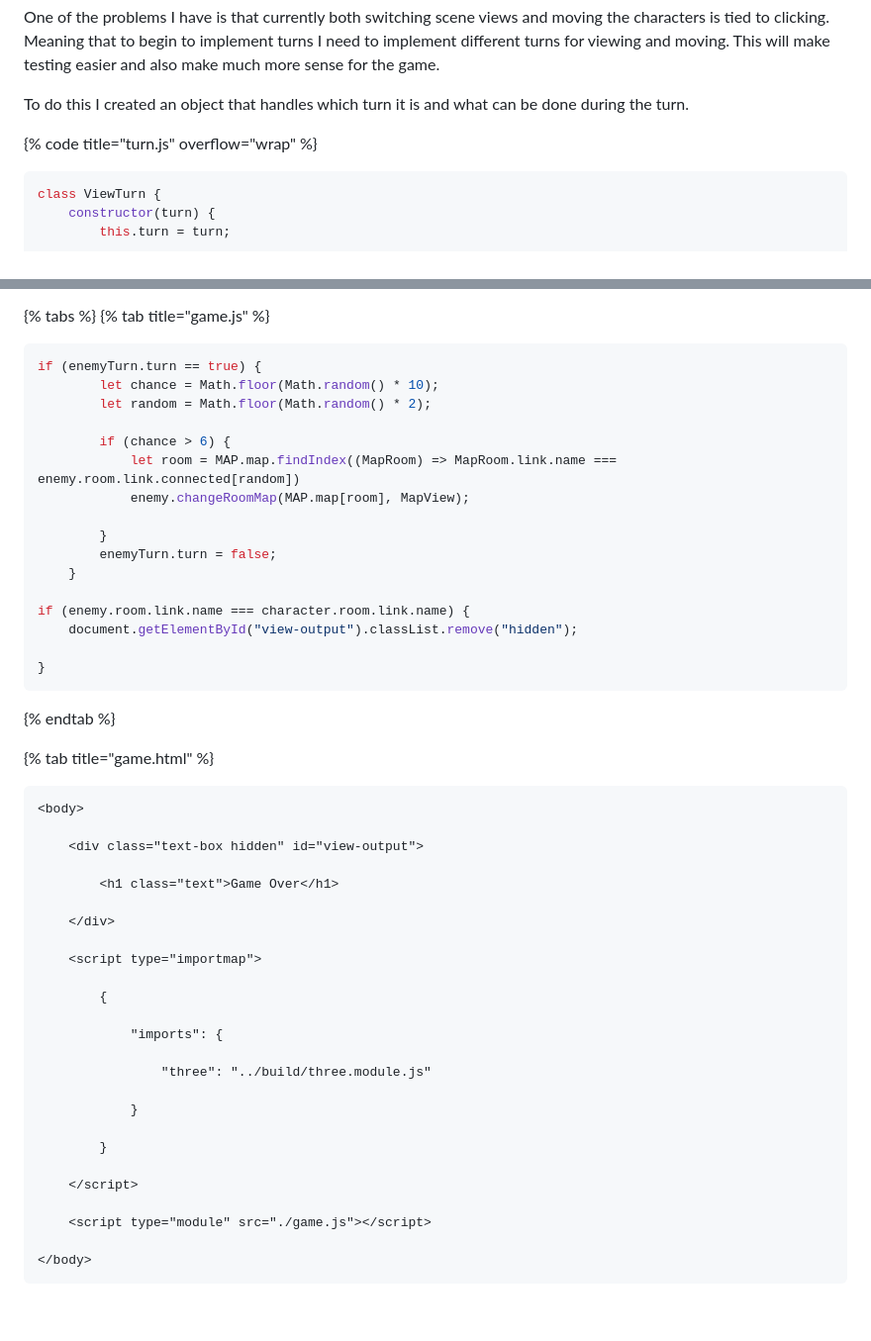
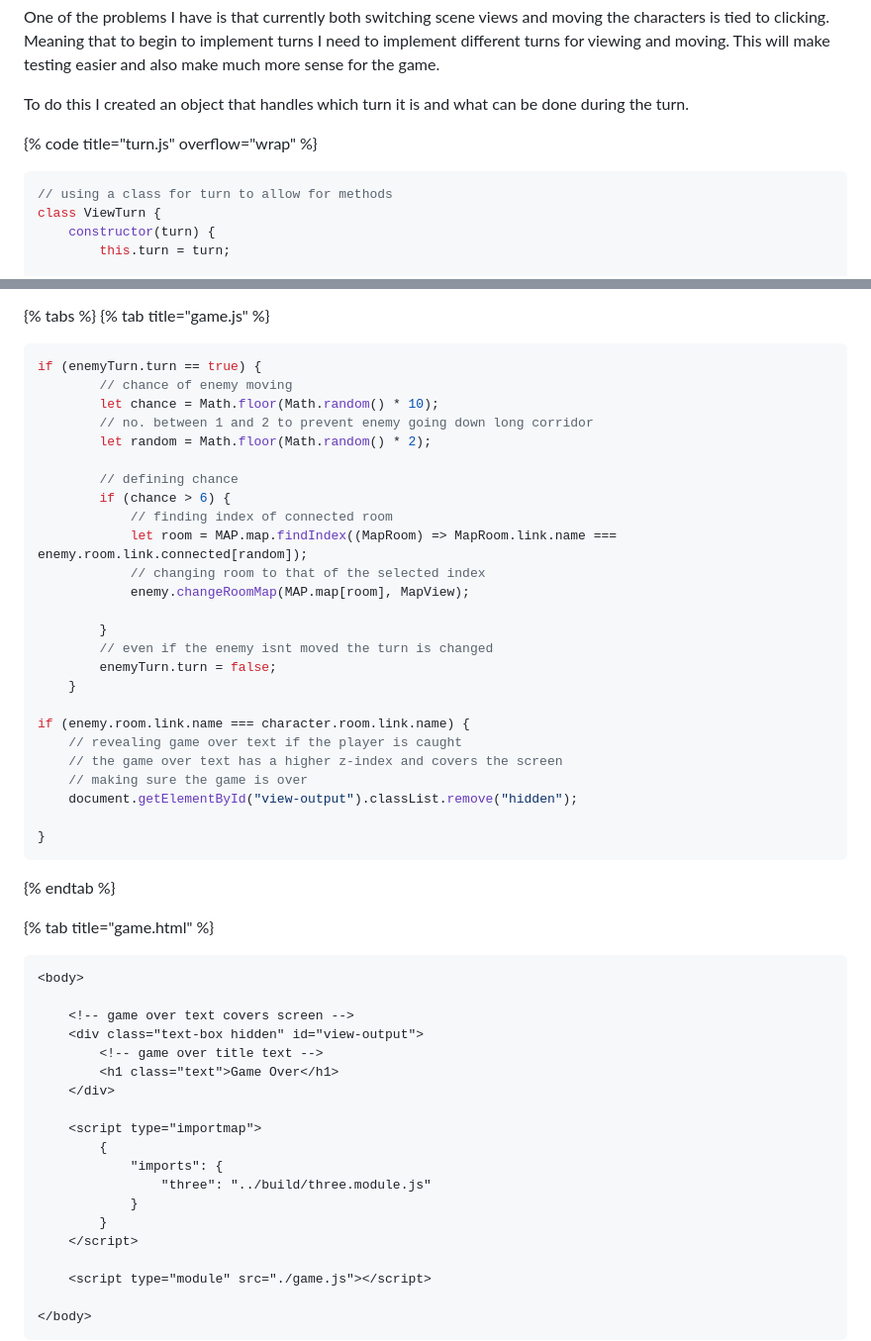
Before and after one commit to Marling-CS-Projects/jack-whatley-alevel-project, a Markdown page: design-and-development/cycle-8-game-logic.md, 2 parts joined by grey strips. Shown at 99% size. GitHub-like rendering; blank space fills up the shorter version.

````diff
--- a/design-and-development/cycle-8-game-logic.md
+++ b/design-and-development/cycle-8-game-logic.md
@@ -67,6 +68,7 @@ To do this I created an object that handles which turn it is and what can be don
 
 {% code title="turn.js" overflow="wrap" %}
 ```javascript
+// using a class for turn to allow for methods
 class ViewTurn {
     constructor(turn) {
         this.turn = turn;
@@ -176,18 +189,27 @@ To do this I made an object for handling whether it was the enemies turn to move
 {% tab title="game.js" %}
 ```javascript
 if (enemyTurn.turn == true) {
+        // chance of enemy moving
         let chance = Math.floor(Math.random() * 10);
+        // no. between 1 and 2 to prevent enemy going down long corridor
         let random = Math.floor(Math.random() * 2);
 
+        // defining chance
         if (chance > 6) {
-            let room = MAP.map.findIndex((MapRoom) => MapRoom.link.name === enemy.room.link.connected[random])
+            // finding index of connected room
+            let room = MAP.map.findIndex((MapRoom) => MapRoom.link.name === enemy.room.link.connected[random]);
+            // changing room to that of the selected index
             enemy.changeRoomMap(MAP.map[room], MapView);
 
         }
+        // even if the enemy isnt moved the turn is changed
         enemyTurn.turn = false;
     }
 
 if (enemy.room.link.name === character.room.link.name) {
+    // revealing game over text if the player is caught
+    // the game over text has a higher z-index and covers the screen
+    // making sure the game is over
     document.getElementById("view-output").classList.remove("hidden");
 
 }
@@ -198,24 +220,18 @@ if (enemy.room.link.name === character.room.link.name) {
 ```html
 <body>
 
+    <!-- game over text covers screen -->
     <div class="text-box hidden" id="view-output">
-
+        <!-- game over title text -->
         <h1 class="text">Game Over</h1>
-
     </div>
 
     <script type="importmap">
-
         {
-
             "imports": {
-
                 "three": "../build/three.module.js"
-
             }
-
         }
-
     </script>
 
     <script type="module" src="./game.js"></script>
````
Also changed, not shown: other parts of design-and-development/cycle-8-game-logic.md (+18 -6 lines), design-and-development/cycle-9-final-patch.md (+35 -14 lines).
